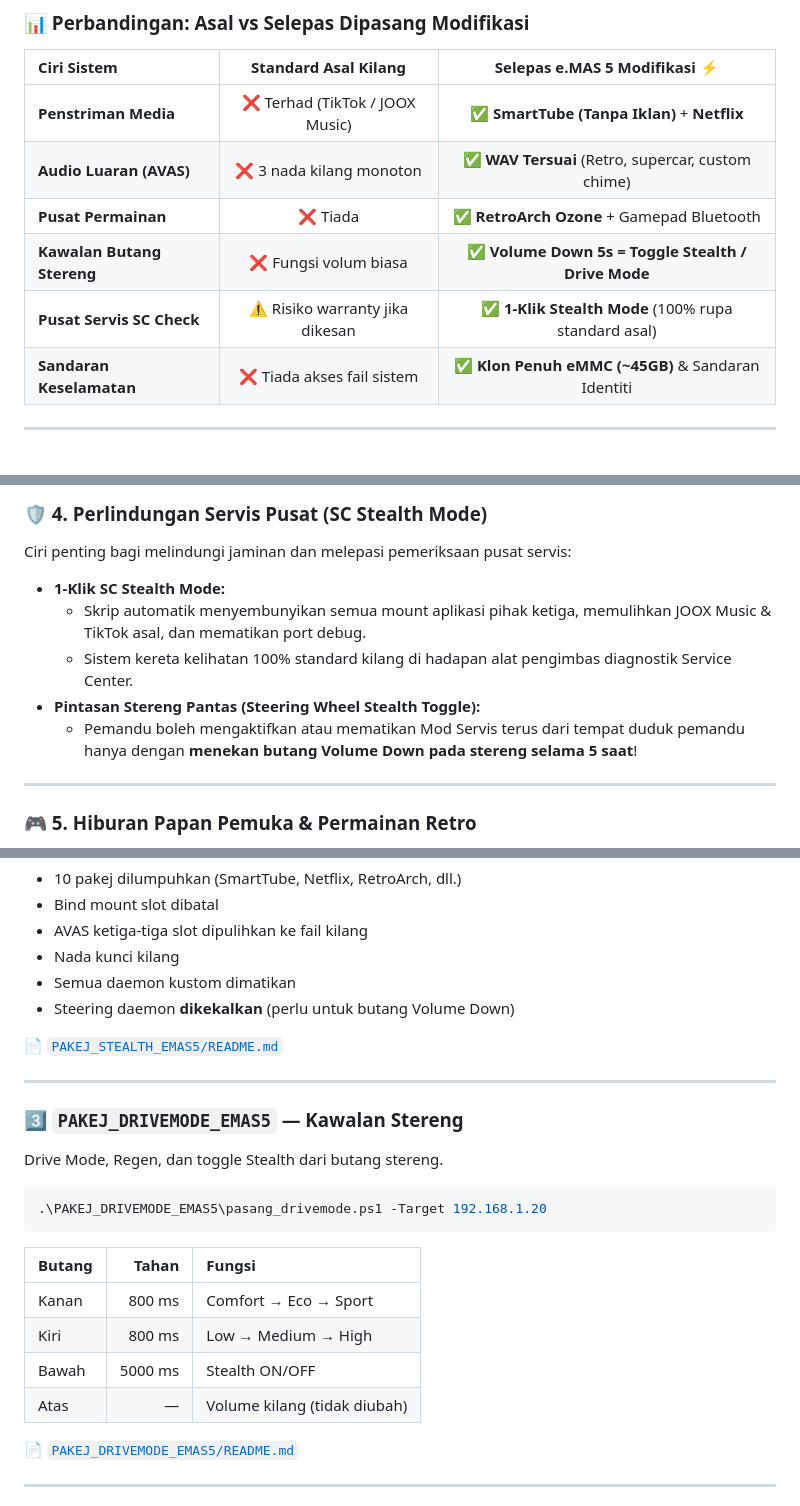
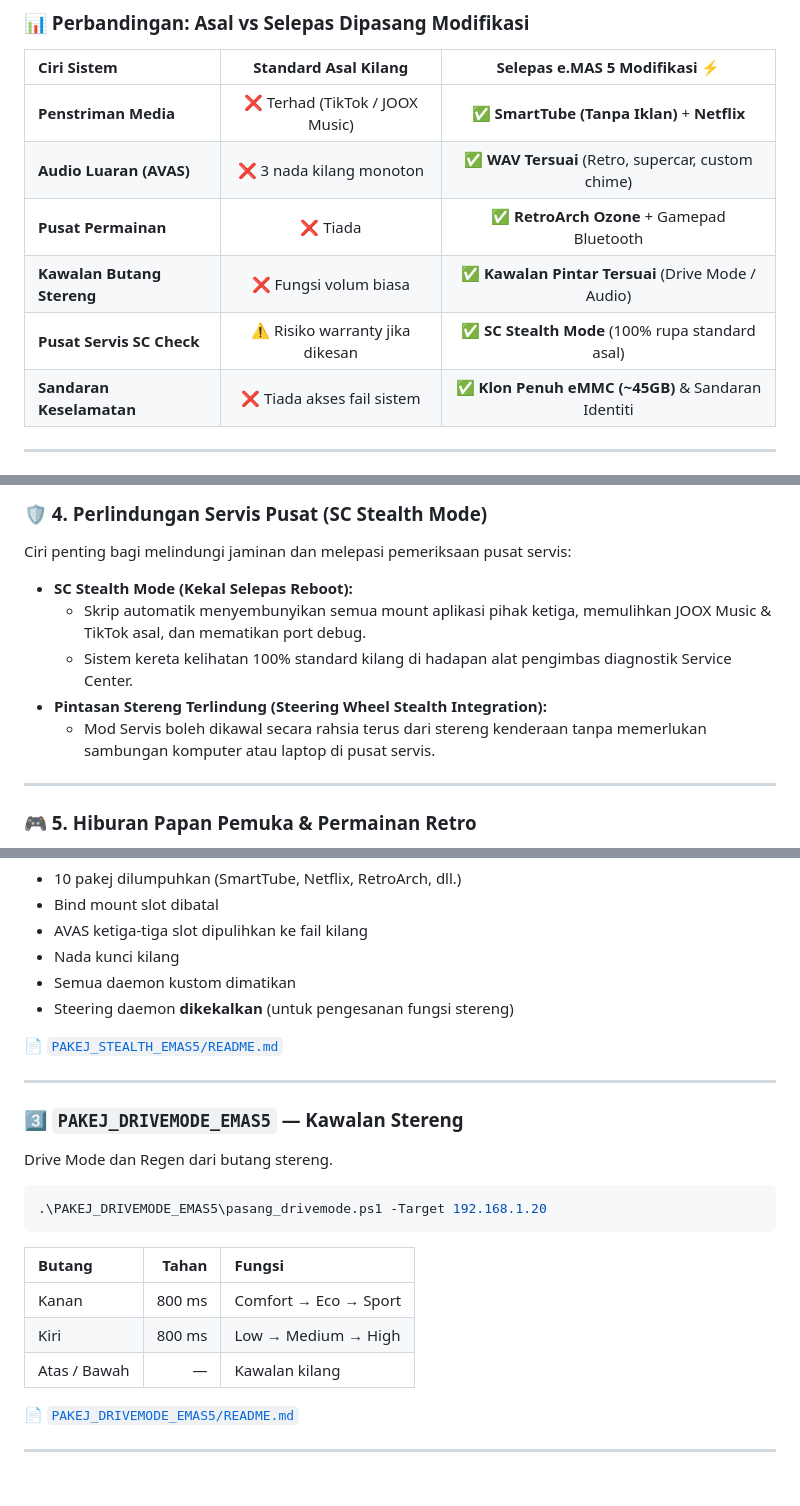
Before and after one commit to ajamRA/godekgodekev5, a Markdown page: README.md, 3 parts joined by grey strips. GitHub-like rendering.

Commit message:
docs(readme): sorokkan perincian pemicu rahsia stealth mode dari paparan awam

````diff
--- a/README.md
+++ b/README.md
@@ -46,8 +46,8 @@ Aplikasi desktop moden berasaskan **Microsoft Edge WebView2** dengan antaramuka
 | **Penstriman Media** | ❌ Terhad (TikTok / JOOX Music) | ✅ **SmartTube (Tanpa Iklan)** + **Netflix** |
 | **Audio Luaran (AVAS)** | ❌ 3 nada kilang monoton | ✅ **WAV Tersuai** (Retro, supercar, custom chime) |
 | **Pusat Permainan** | ❌ Tiada | ✅ **RetroArch Ozone** + Gamepad Bluetooth |
-| **Kawalan Butang Stereng**| ❌ Fungsi volum biasa | ✅ **Volume Down 5s = Toggle Stealth / Drive Mode** |
-| **Pusat Servis SC Check** | ⚠️ Risiko warranty jika dikesan | ✅ **1-Klik Stealth Mode** (100% rupa standard asal) |
+| **Kawalan Butang Stereng**| ❌ Fungsi volum biasa | ✅ **Kawalan Pintar Tersuai** (Drive Mode / Audio) |
+| **Pusat Servis SC Check** | ⚠️ Risiko warranty jika dikesan | ✅ **SC Stealth Mode** (100% rupa standard asal) |
 | **Sandaran Keselamatan** | ❌ Tiada akses fail sistem | ✅ **Klon Penuh eMMC (~45GB)** & Sandaran Identiti |
 
 ---
@@ -123,11 +123,11 @@ Sistem kawalan telematik bebas menggunakan pelayan awan peribadi (*private cloud
 ### 🛡️ 4. Perlindungan Servis Pusat (SC Stealth Mode)
 Ciri penting bagi melindungi jaminan dan melepasi pemeriksaan pusat servis:
 
-* **1-Klik SC Stealth Mode:**
+* **SC Stealth Mode (Kekal Selepas Reboot):**
   * Skrip automatik menyembunyikan semua mount aplikasi pihak ketiga, memulihkan JOOX Music & TikTok asal, dan mematikan port debug.
   * Sistem kereta kelihatan 100% standard kilang di hadapan alat pengimbas diagnostik Service Center.
-* **Pintasan Stereng Pantas (Steering Wheel Stealth Toggle):**
-  * Pemandu boleh mengaktifkan atau mematikan Mod Servis terus dari tempat duduk pemandu hanya dengan **menekan butang Volume Down pada stereng selama 5 saat**!
+* **Pintasan Stereng Terlindung (Steering Wheel Stealth Integration):**
+  * Mod Servis boleh dikawal secara rahsia terus dari stereng kenderaan tanpa memerlukan sambungan komputer atau laptop di pusat servis.
 
 ---
 
@@ -211,7 +211,7 @@ Yang dilakukan semasa aktif:
 - AVAS ketiga-tiga slot dipulihkan ke fail kilang
 - Nada kunci kilang
 - Semua daemon kustom dimatikan
-- Steering daemon **dikekalkan** (perlu untuk butang Volume Down)
+- Steering daemon **dikekalkan** (untuk pengesanan fungsi stereng)
 
 📄 [`PAKEJ_STEALTH_EMAS5/README.md`](file:///d:/apps/emas-ota/PAKEJ_STEALTH_EMAS5/README.md)
 
@@ -219,7 +219,7 @@ Yang dilakukan semasa aktif:
 
 ### 3️⃣ `PAKEJ_DRIVEMODE_EMAS5` — Kawalan Stereng
 
-Drive Mode, Regen, dan toggle Stealth dari butang stereng.
+Drive Mode dan Regen dari butang stereng.
 
 ```powershell
 .\PAKEJ_DRIVEMODE_EMAS5\pasang_drivemode.ps1 -Target 192.168.1.20
@@ -229,8 +229,7 @@ Drive Mode, Regen, dan toggle Stealth dari butang stereng.
 | :--- | ---: | :--- |
 | Kanan | 800 ms | Comfort → Eco → Sport |
 | Kiri | 800 ms | Low → Medium → High |
-| Bawah | 5000 ms | Stealth ON/OFF |
-| Atas | — | Volume kilang (tidak diubah) |
+| Atas / Bawah | — | Kawalan kilang |
 
 📄 [`PAKEJ_DRIVEMODE_EMAS5/README.md`](file:///d:/apps/emas-ota/PAKEJ_DRIVEMODE_EMAS5/README.md)
 
````
